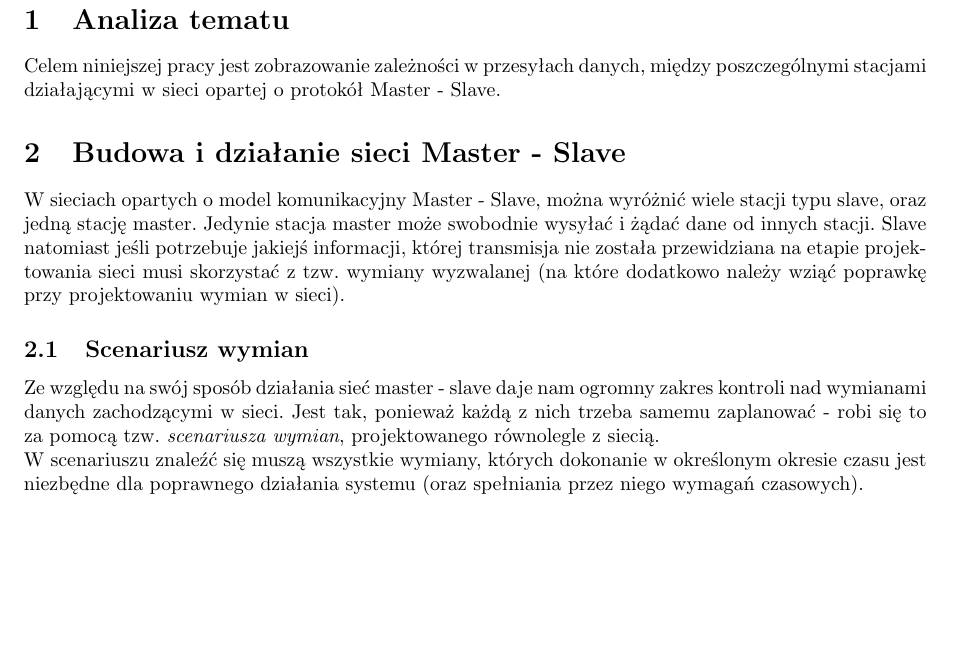
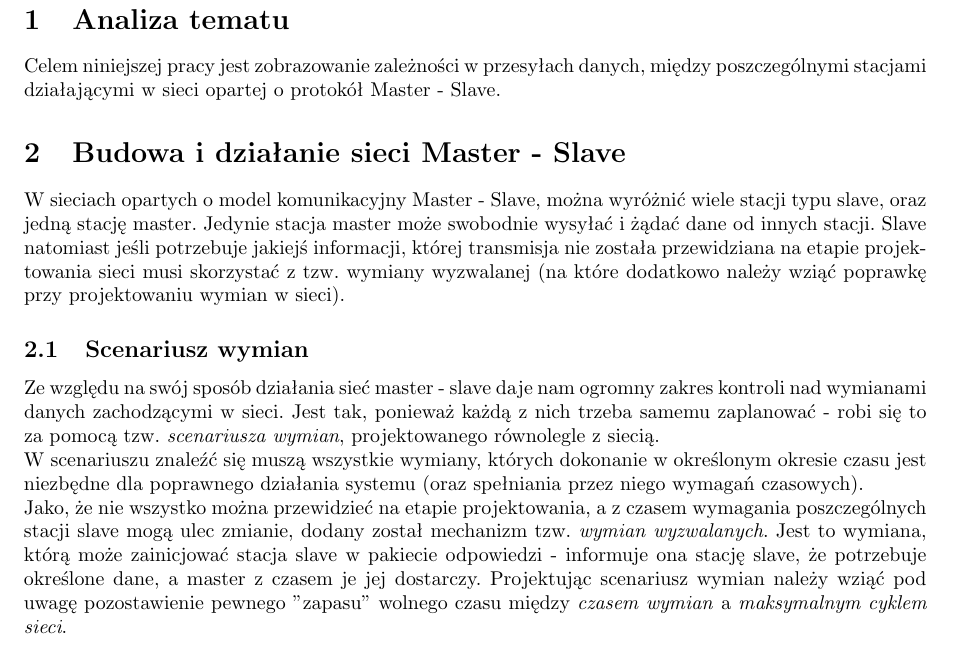
Before and after one commit to doxus/psr_master-slave_time_dependencies, a LaTeX document (document.tex, which reads tex/introduction.tex): part of page 2 of 2, cut so that both start at the same text, the shorter picture padded with empty space. Compiled offline with pdfLaTeX.

Commit message:
Nie chce mi sie wiecej kminic na dzisiej

```diff
--- a/tex/introduction.tex
+++ b/tex/introduction.tex
@@ -3,6 +3,8 @@ Celem niniejszej pracy jest zobrazowanie zależności w przesyłach danych, mię
 
 \section{Budowa i działanie sieci Master - Slave}
 W sieciach opartych o model komunikacyjny Master - Slave, można wyróżnić wiele stacji typu slave, oraz jedną stację master. Jedynie stacja master może swobodnie wysyłać i żądać dane od innych stacji. Slave natomiast jeśli potrzebuje jakiejś informacji, której transmisja nie została przewidziana na etapie projektowania sieci musi skorzystać z tzw. wymiany wyzwalanej (na które dodatkowo należy wziąć poprawkę przy projektowaniu wymian w sieci).
+
 	\subsection{Scenariusz wymian}
 	Ze względu na swój sposób działania sieć master - slave daje nam ogromny zakres kontroli nad wymianami danych zachodzącymi w sieci. Jest tak, ponieważ każdą z nich trzeba samemu zaplanować - robi się to za pomocą tzw. \textit{scenariusza wymian}, projektowanego równolegle z siecią.\\
-	W scenariuszu znaleźć się muszą wszystkie wymiany, których dokonanie w określonym okresie czasu jest niezbędne dla poprawnego działania systemu (oraz spełniania przez niego wymagań czasowych).
+	W scenariuszu znaleźć się muszą wszystkie wymiany, których dokonanie w określonym okresie czasu jest niezbędne dla poprawnego działania systemu (oraz spełniania przez niego wymagań czasowych).\\
+	Jako, że nie wszystko można przewidzieć na etapie projektowania, a z czasem wymagania poszczególnych stacji slave mogą ulec zmianie, dodany został mechanizm tzw. \textit{wymian wyzwalanych}. Jest to wymiana, którą może zainicjować stacja slave w pakiecie odpowiedzi - informuje ona stację slave, że potrzebuje określone dane, a master z czasem je jej dostarczy. Projektując scenariusz wymian należy wziąć pod uwagę pozostawienie pewnego "zapasu" wolnego czasu między \textit{czasem wymian} a \textit{maksymalnym cyklem sieci}.
```
Also changed, not shown: document.pdf.
